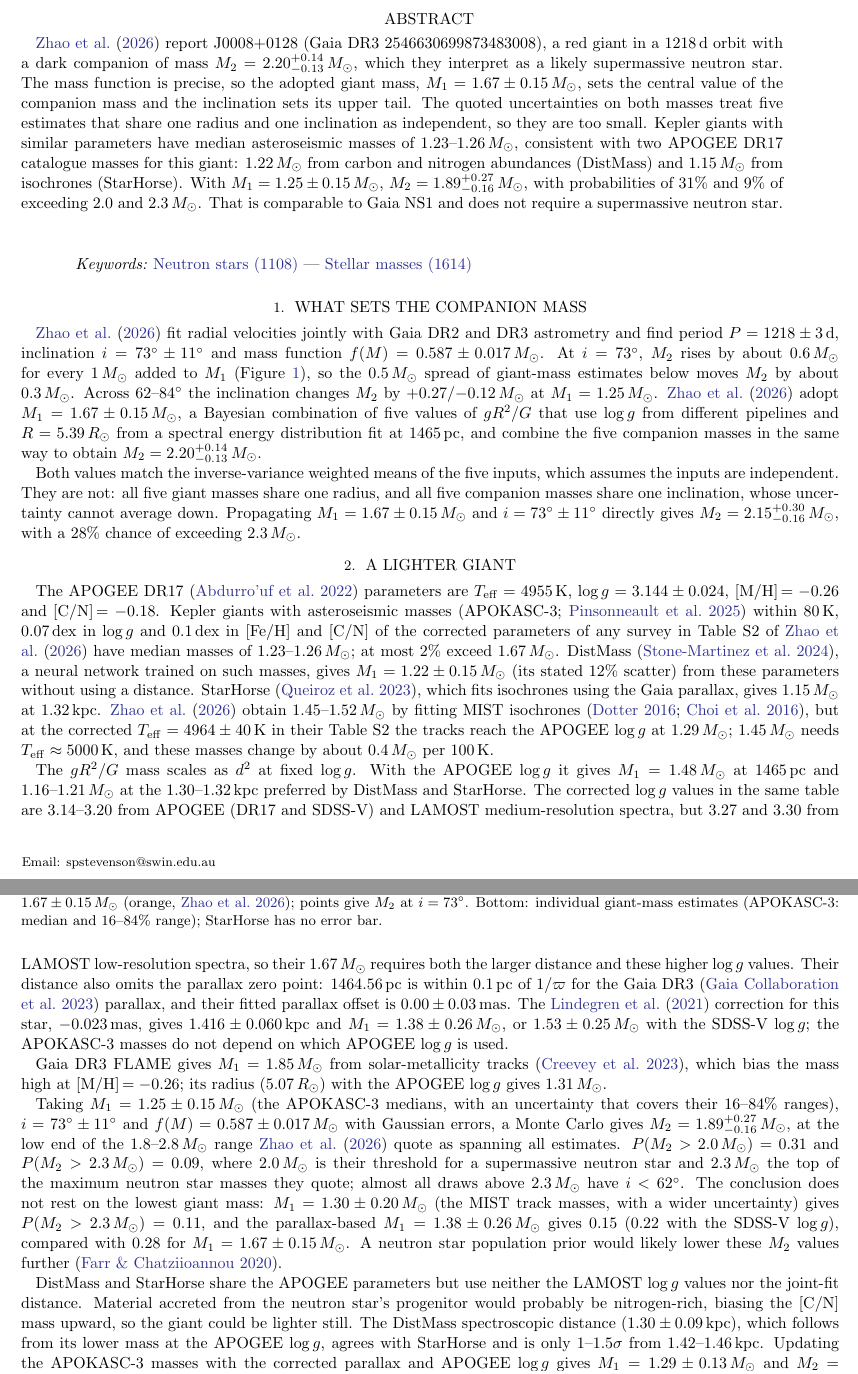
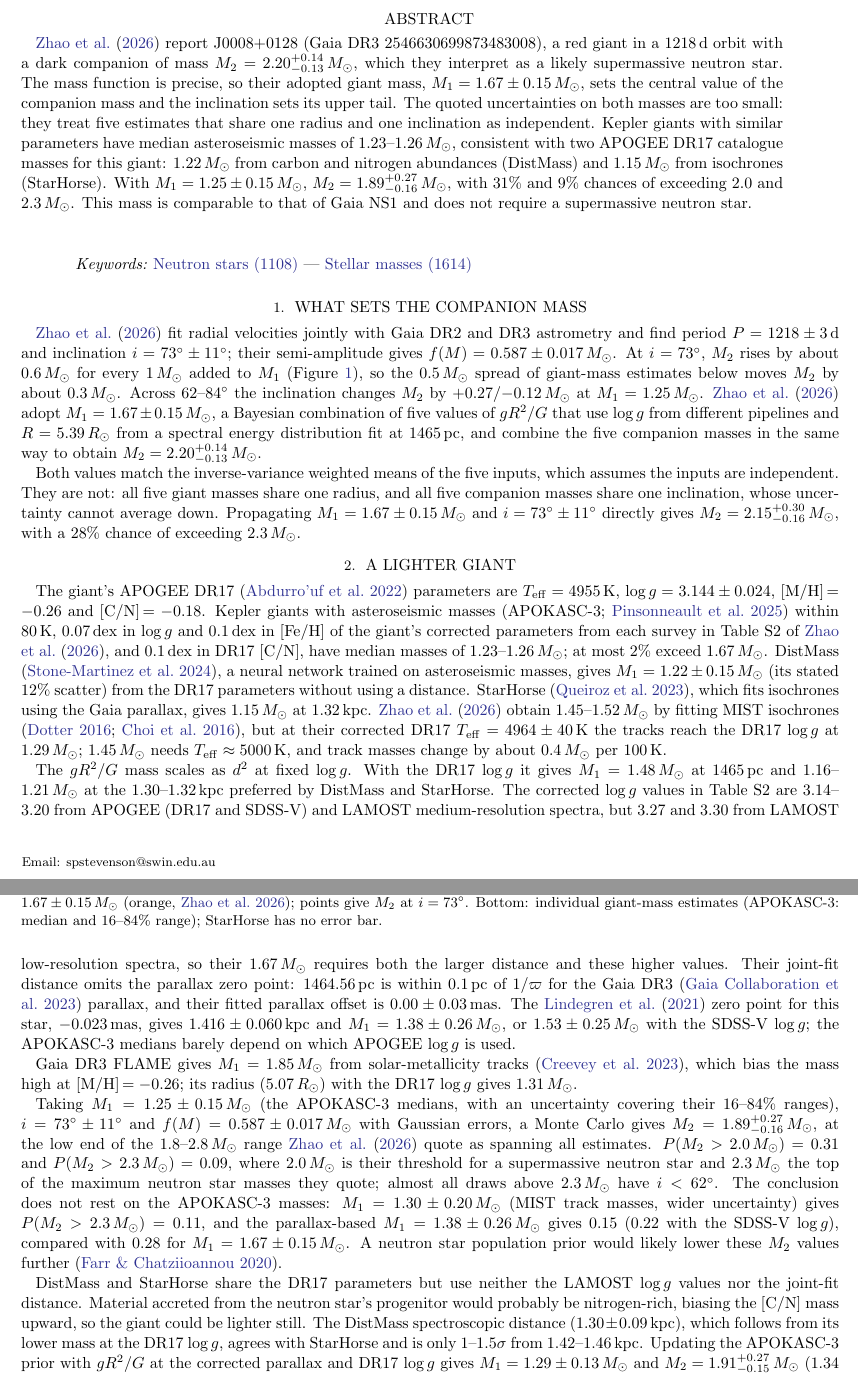
Before and after one commit to SimonStevenson/j0008-rnaas, a LaTeX paper (paper/rnaas_j0008.tex): two parts of pages 1 and 2 of 3, joined at a grey line, cut so that both start at the same text. The pictures show the PDF file paper/rnaas_j0008.pdf that the author committed with the source.

Commit message:
Clarify ambiguous wording throughout the note
- Name the source of each value: DR17 rather than "APOGEE" log g, the DR17
  [C/N] used for every APOKASC-3 box, the DR17 corrected Teff, and the
  joint-fit distance.
- f(M) uncertainty is attributed to the semi-amplitude, not quoted as Zhao et
  al.'s value.
- The Lindegren value is called a zero point, so its sign reads correctly.
- APOKASC-3 medians "barely" depend on the APOGEE log g used (1.23 vs 1.25).
- The prior update says it combines gR^2/G with the APOKASC-3 prior.
- Abstract: clearer antecedents.
- Small cuts keep the main text under the RNAAS limit.

Co-Authored-By: Claude Opus 5.5 <noreply@anthropic.com>

```diff
--- a/paper/rnaas_j0008.tex
+++ b/paper/rnaas_j0008.tex
@@ -20,7 +20,7 @@
 \email[show]{spstevenson@swin.edu.au}
 
 \begin{abstract}
-\citet{Zhao2026} report J0008+0128 (Gaia DR3 2546630699873483008), a red giant in a 1218\,d orbit with a dark companion of mass $M_2=2.20^{+0.14}_{-0.13}$\,\msun, which they interpret as a likely supermassive neutron star. The mass function is precise, so the adopted giant mass, $M_1=1.67\pm0.15$\,\msun, sets the central value of the companion mass and the inclination sets its upper tail. The quoted uncertainties on both masses treat five estimates that share one radius and one inclination as independent, so they are too small. Kepler giants with similar parameters have median asteroseismic masses of 1.23--1.26\,\msun, consistent with two APOGEE DR17 catalogue masses for this giant: 1.22\,\msun\ from carbon and nitrogen abundances (DistMass) and 1.15\,\msun\ from isochrones (StarHorse). With $M_1=1.25\pm0.15$\,\msun, $M_2=1.89^{+0.27}_{-0.16}$\,\msun, with probabilities of 31\% and 9\% of exceeding 2.0 and 2.3\,\msun. That is comparable to Gaia NS1 and does not require a supermassive neutron star.
+\citet{Zhao2026} report J0008+0128 (Gaia DR3 2546630699873483008), a red giant in a 1218\,d orbit with a dark companion of mass $M_2=2.20^{+0.14}_{-0.13}$\,\msun, which they interpret as a likely supermassive neutron star. The mass function is precise, so their adopted giant mass, $M_1=1.67\pm0.15$\,\msun, sets the central value of the companion mass and the inclination sets its upper tail. The quoted uncertainties on both masses are too small: they treat five estimates that share one radius and one inclination as independent. Kepler giants with similar parameters have median asteroseismic masses of 1.23--1.26\,\msun, consistent with two APOGEE DR17 catalogue masses for this giant: 1.22\,\msun\ from carbon and nitrogen abundances (DistMass) and 1.15\,\msun\ from isochrones (StarHorse). With $M_1=1.25\pm0.15$\,\msun, $M_2=1.89^{+0.27}_{-0.16}$\,\msun, with 31\% and 9\% chances of exceeding 2.0 and 2.3\,\msun. This mass is comparable to that of Gaia NS1 and does not require a supermassive neutron star.
 \end{abstract}
 
 %% UAT keywords verified: Neutron stars (1108), Stellar masses (1614)
@@ -28,7 +28,7 @@
 
 \section{What sets the companion mass}
 
-\citet{Zhao2026} fit radial velocities jointly with Gaia DR2 and DR3 astrometry and find period $P=1218\pm3$\,d, inclination $i=73^\circ\pm11^\circ$ and mass function $f(M)=0.587\pm0.017$\,\msun. At $i=73^\circ$, $M_2$ rises by about 0.6\,\msun\ for every 1\,\msun\ added to $M_1$ (Figure~\ref{fig:m1m2}), so the 0.5\,\msun\ spread of giant-mass estimates below moves $M_2$ by about 0.3\,\msun. Across $62$--$84^\circ$ the inclination changes $M_2$ by $+0.27/{-0.12}$\,\msun\ at $M_1=1.25$\,\msun. \citet{Zhao2026} adopt $M_1=1.67\pm0.15$\,\msun, a Bayesian combination of five values of $gR^2/G$ that use \logg\ from different pipelines and $R=5.39$\,\rsun\ from a spectral energy distribution fit at 1465\,pc, and combine the five companion masses in the same way to obtain $M_2=2.20^{+0.14}_{-0.13}$\,\msun.
+\citet{Zhao2026} fit radial velocities jointly with Gaia DR2 and DR3 astrometry and find period $P=1218\pm3$\,d and inclination $i=73^\circ\pm11^\circ$; their semi-amplitude gives $f(M)=0.587\pm0.017$\,\msun. At $i=73^\circ$, $M_2$ rises by about 0.6\,\msun\ for every 1\,\msun\ added to $M_1$ (Figure~\ref{fig:m1m2}), so the 0.5\,\msun\ spread of giant-mass estimates below moves $M_2$ by about 0.3\,\msun. Across $62$--$84^\circ$ the inclination changes $M_2$ by $+0.27/{-0.12}$\,\msun\ at $M_1=1.25$\,\msun. \citet{Zhao2026} adopt $M_1=1.67\pm0.15$\,\msun, a Bayesian combination of five values of $gR^2/G$ that use \logg\ from different pipelines and $R=5.39$\,\rsun\ from a spectral energy distribution fit at 1465\,pc, and combine the five companion masses in the same way to obtain $M_2=2.20^{+0.14}_{-0.13}$\,\msun.
 
 Both values match the inverse-variance weighted means of the five inputs, which assumes the inputs are independent. They are not: all five giant masses share one radius, and all five companion masses share one inclination, whose uncertainty cannot average down. Propagating $M_1=1.67\pm0.15$\,\msun\ and $i=73^\circ\pm11^\circ$ directly gives $M_2=2.15^{+0.30}_{-0.16}$\,\msun, with a 28\% chance of exceeding 2.3\,\msun.
 
@@ -40,5 +40,5 @@ Both values match the inverse-variance weighted means of the five inputs, which
 
 \section{A lighter giant}
 
-The APOGEE DR17 \citep{Abdurrouf2022} parameters are $\teff=4955$\,K, $\logg=3.144\pm0.024$, [M/H]$\,=-0.26$ and [C/N]$\,=-0.18$. Kepler giants with asteroseismic masses (APOKASC-3; \citealt{Pinsonneault2025}) within 80\,K, 0.07\,dex in \logg\ and 0.1\,dex in [Fe/H] and [C/N] of the corrected parameters of any survey in Table S2 of \citet{Zhao2026} have median masses of 1.23--1.26\,\msun; at most 2\% exceed 1.67\,\msun. DistMass \citep{StoneMartinez2024}, a neural network trained on such masses, gives $M_1=1.22\pm0.15$\,\msun\ (its stated 12\% scatter) from these parameters without using a distance. StarHorse \citep{Queiroz2023}, which fits isochrones using the Gaia parallax, gives 1.15\,\msun\ at 1.32\,kpc. \citet{Zhao2026} obtain 1.45--1.52\,\msun\ by fitting MIST isochrones \citep{Dotter2016,Choi2016}, but at the corrected $\teff=4964\pm40$\,K in their Table S2 the tracks reach the APOGEE \logg\ at 1.29\,\msun; 1.45\,\msun\ needs $\teff\approx5000$\,K, and these masses change by about 0.4\,\msun\ per 100\,K.
+The giant's APOGEE DR17 \citep{Abdurrouf2022} parameters are $\teff=4955$\,K, $\logg=3.144\pm0.024$, [M/H]$\,=-0.26$ and [C/N]$\,=-0.18$. Kepler giants with asteroseismic masses (APOKASC-3; \citealt{Pinsonneault2025}) within 80\,K, 0.07\,dex in \logg\ and 0.1\,dex in [Fe/H] of the giant's corrected parameters from each survey in Table S2 of \citet{Zhao2026}, and 0.1\,dex in DR17 [C/N], have median masses of 1.23--1.26\,\msun; at most 2\% exceed 1.67\,\msun. DistMass \citep{StoneMartinez2024}, a neural network trained on asteroseismic masses, gives $M_1=1.22\pm0.15$\,\msun\ (its stated 12\% scatter) from the DR17 parameters without using a distance. StarHorse \citep{Queiroz2023}, which fits isochrones using the Gaia parallax, gives 1.15\,\msun\ at 1.32\,kpc. \citet{Zhao2026} obtain 1.45--1.52\,\msun\ by fitting MIST isochrones \citep{Dotter2016,Choi2016}, but at their corrected DR17 $\teff=4964\pm40$\,K the tracks reach the DR17 \logg\ at 1.29\,\msun; 1.45\,\msun\ needs $\teff\approx5000$\,K, and track masses change by about 0.4\,\msun\ per 100\,K.
 
@@ -50 +50,2 @@ Taking $M_1=1.25\pm0.15$\,\msun\ (the APOKASC-3 medians, with an uncertainty tha
 
+DistMass and StarHorse share the DR17 parameters but use neither the LAMOST \logg\ values nor the joint-fit distance. Material accreted from the neutron star's progenitor would probably be nitrogen-rich, biasing the [C/N] mass upward, so the giant could be lighter still. The DistMass spectroscopic distance ($1.30\pm0.09$\,kpc), which follows from its lower mass at the DR17 \logg, agrees with StarHorse and is only 1--1.5$\sigma$ from 1.42--1.46\,kpc. Updating the APOKASC-3 prior with $gR^2/G$ at the corrected parallax and DR17 \logg\ gives $M_1=1.29\pm0.13$\,\msun\ and $M_2=1.91^{+0.27}_{-0.15}$\,\msun\ (1.34 and 1.94\,\msun\ with the SDSS-V \logg).
```
Also changed, not shown: paper/rnaas_j0008.pdf, paper/rnaas_j0008.tex (7 more changed lines).
